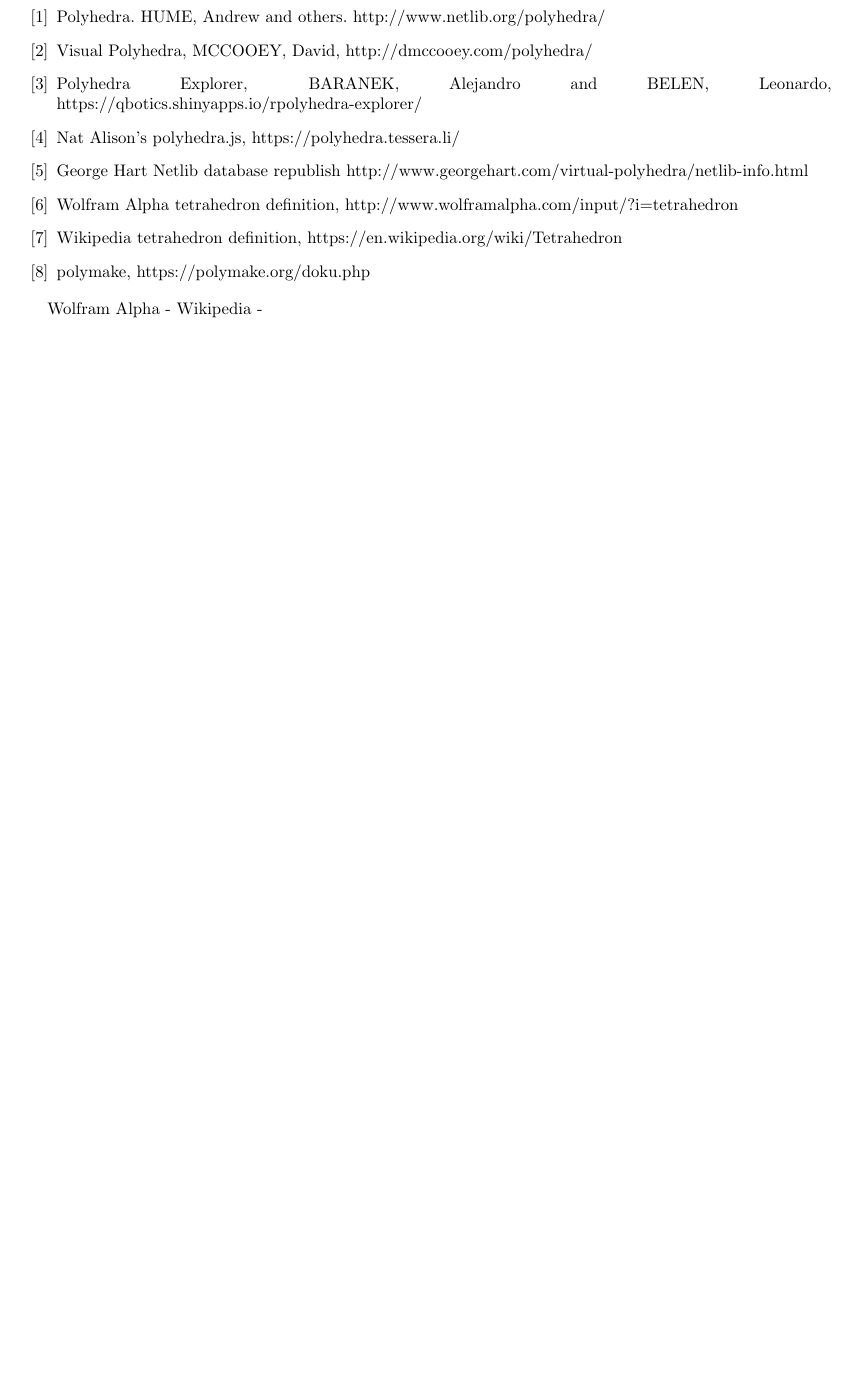
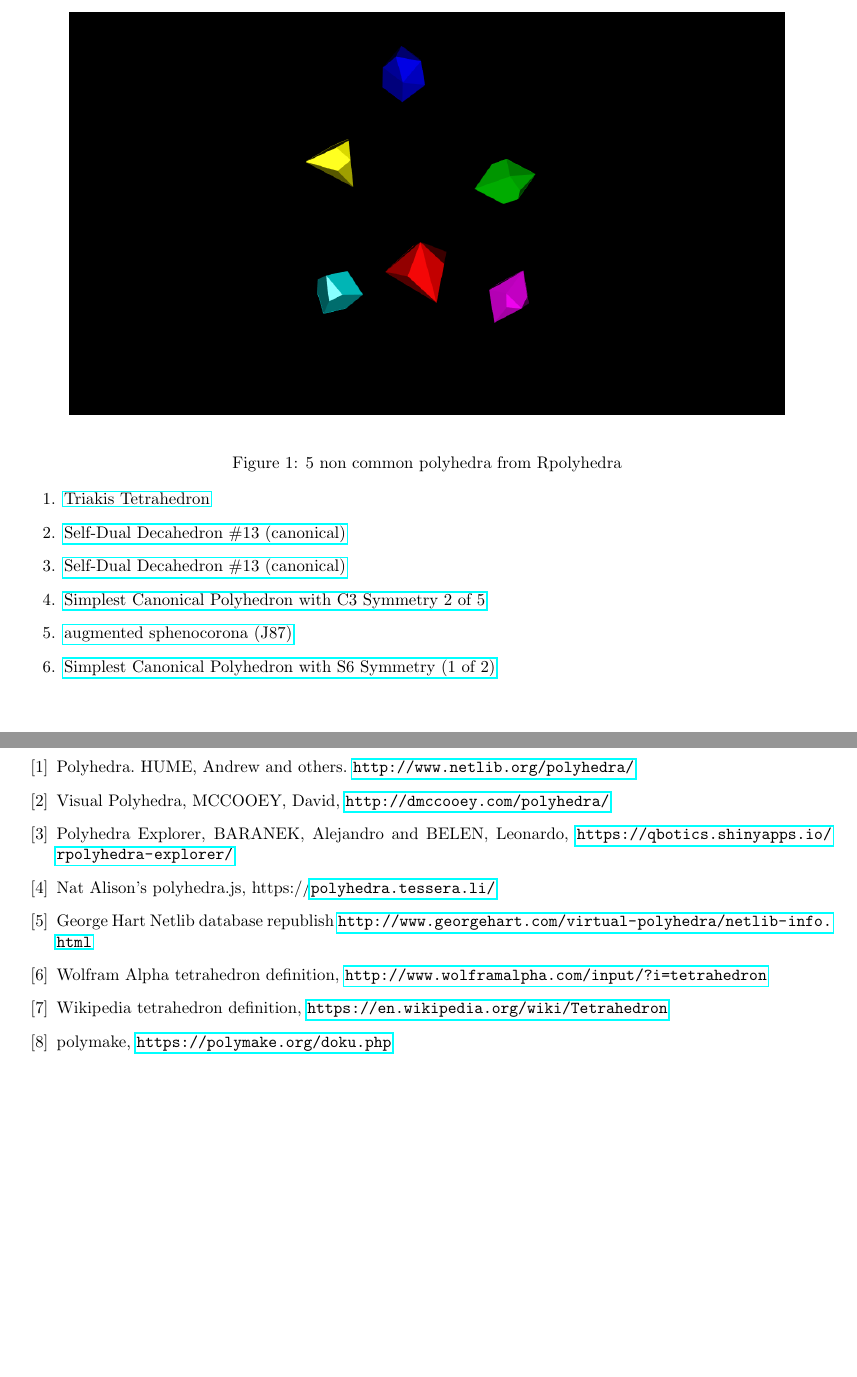
Before and after one commit to kenarab/IC18-Rpolyhedra, a LaTeX paper (Rpolyhedra-Imaginary.tex): part of page 2 of 2 before the commit and two parts of pages 2 and 3 of 3 after it, the two joined at a grey line, cut at the place of the change, the shorter picture padded with empty space. Compiled offline with pdfLaTeX.

Commit message:
Rpolyhedra examples url added

```diff
--- a/Rpolyhedra-Imaginary.tex
+++ b/Rpolyhedra-Imaginary.tex
@@ -82,6 +82,33 @@
 %Pictures with meaningful relation to your topic are welcome, but not mandatory. If you send us pictures, please give information about its copyright and permissions to publish it on a website, see Figure 1.
 
 
+\begin{figure}
+ \begin{center}
+    \includegraphics[width=15cm]{images/rpolyhedra_ic18_workshop.png}
+ \end{center}
+\caption{5 non common polyhedra from Rpolyhedra}
+\begin{enumerate}
+\item \href{https://qbotics.shinyapps.io/rpolyhedra-explorer/?%20_inputs_&polyhedron_color=%22%23FF0000FF%22&polyhedron_name=%22Triakis%20Tetrahedron%22&polyhedron_source=%22dmccooey%22&show_axes=false
+}{Triakis Tetrahedron}
+
+\item \href{https://qbotics.shinyapps.io/rpolyhedra-explorer/?_inputs_&polyhedron_color=%22%23FFFF00FF%22&polyhedron_name=%22Self-Dual%20Decahedron%20%2313%20%28canonical%29%22&polyhedron_source=%22dmccooey%22&show_axes=false
+}{Self-Dual Decahedron \#13 (canonical)}
+\item \href{https://qbotics.shinyapps.io/rpolyhedra-explorer/?_inputs_&polyhedron_color=%22%23FFFF00FF%22&polyhedron_name=%22Self-Dual%20Decahedron%20%2313%20%28canonical%29%22&polyhedron_source=%22dmccooey%22&show_axes=false
+}{Self-Dual Decahedron \#13 (canonical)}
+
+\item \href{
+https://qbotics.shinyapps.io/rpolyhedra-explorer/?_inputs_&polyhedron_color=%22%2300FFFFFF%22&polyhedron_name=%22Simplest%20Canonical%20Polyhedron%20with%20C3%20Symmetry%20%282%20of%205%29%22&polyhedron_source=%22dmccooey%22&show_axes=false
+}{Simplest Canonical Polyhedron with C3 Symmetry 2 of 5}
+\item \href{
+https://qbotics.shinyapps.io/rpolyhedra-explorer/?_inputs_&polyhedron_color=%22%230000FFFF%22&polyhedron_name=%22augmented%20sphenocorona%20%28J87%29%22&polyhedron_source=%22netlib%22&show_axes=false}{augmented sphenocorona (J87)}
+\item \href{
+https://qbotics.shinyapps.io/rpolyhedra-explorer/?_inputs_&polyhedron_color=%22%23FF00FFFF%22&polyhedron_name=%22Simplest%20Canonical%20Polyhedron%20with%20S6%20Symmetry%20%281%20of%202%29%22&polyhedron_source=%22dmccooey%22&show_axes=false
+}{Simplest Canonical Polyhedron with S6 Symmetry (1 of 2)}
+\end{enumerate}
+\end{figure}
+
+
+
 
 
 
@@ -103,31 +130,21 @@
 
 
 
-%\begin{figure}
-%  \begin{center}
- %   \includegraphics[width=5cm]{mueller.jpeg}
-%  \end{center}
-%\caption{Image by Boy M\"uller. (c) Mathematisches Forschungsinstitut Oberwolfach}
-%\end{figure}
 
 
 \bibliographystyle{plain}
 
 \begin{thebibliography}{10}
-\bibitem{NETLIB}{Polyhedra. HUME, Andrew and others. http://www.netlib.org/polyhedra/}
-\bibitem{DMCCOOEY}{Visual Polyhedra, MCCOOEY, David, http://dmccooey.com/polyhedra/}
-\bibitem{RPOLY_EXPLORER}{Polyhedra Explorer, BARANEK, Alejandro and BELEN, Leonardo, https://qbotics.shinyapps.io/rpolyhedra-explorer/}
-\bibitem{NAT_ALISON}{Nat Alison’s polyhedra.js, https://polyhedra.tessera.li/}
-\bibitem{GEORGE_HART}{George Hart Netlib database  republish http://www.georgehart.com/virtual-polyhedra/netlib-info.html}
-\bibitem{WOLFRAM_ALPHA_TETRA}{Wolfram Alpha tetrahedron definition, http://www.wolframalpha.com/input/?i=tetrahedron}
-\bibitem{WIKIPEDIA_TETRA}{Wikipedia tetrahedron definition, https://en.wikipedia.org/wiki/Tetrahedron}
-\bibitem{POLYMAKE}{polymake, https://polymake.org/doku.php}
+\bibitem{NETLIB}{Polyhedra. HUME, Andrew and others. \url{http://www.netlib.org/polyhedra/}}
+\bibitem{DMCCOOEY}{Visual Polyhedra, MCCOOEY, David, \url{http://dmccooey.com/polyhedra/}}
+\bibitem{RPOLY_EXPLORER}{Polyhedra Explorer, BARANEK, Alejandro and BELEN, Leonardo, \url{https://qbotics.shinyapps.io/rpolyhedra-explorer/}}
+\bibitem{NAT_ALISON}{Nat Alison’s polyhedra.js, https://\url{polyhedra.tessera.li/}}
+\bibitem{GEORGE_HART}{George Hart Netlib database  republish \url{http://www.georgehart.com/virtual-polyhedra/netlib-info.html}}
+\bibitem{WOLFRAM_ALPHA_TETRA}{Wolfram Alpha tetrahedron definition, \url{http://www.wolframalpha.com/input/?i=tetrahedron}}
+\bibitem{WIKIPEDIA_TETRA}{Wikipedia tetrahedron definition, \url{https://en.wikipedia.org/wiki/Tetrahedron}}
+\bibitem{POLYMAKE}{polymake, \url{https://polymake.org/doku.php}}
 
 \end{thebibliography}
-
-
-Wolfram Alpha -
-Wikipedia -
 
 
 
```
Also changed, not shown: 1 other file.
